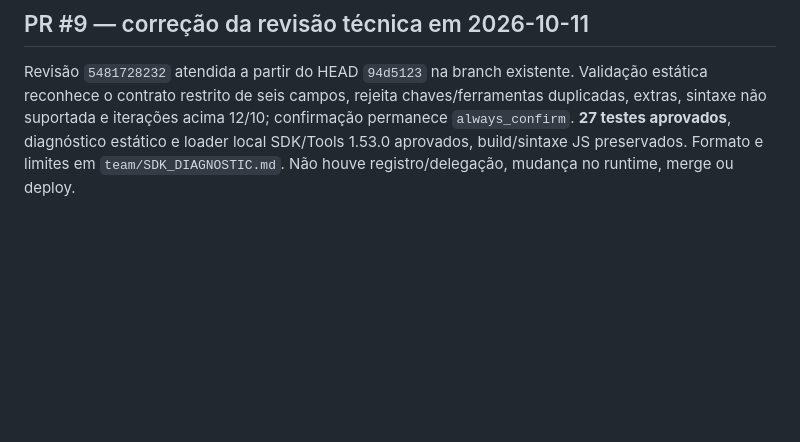
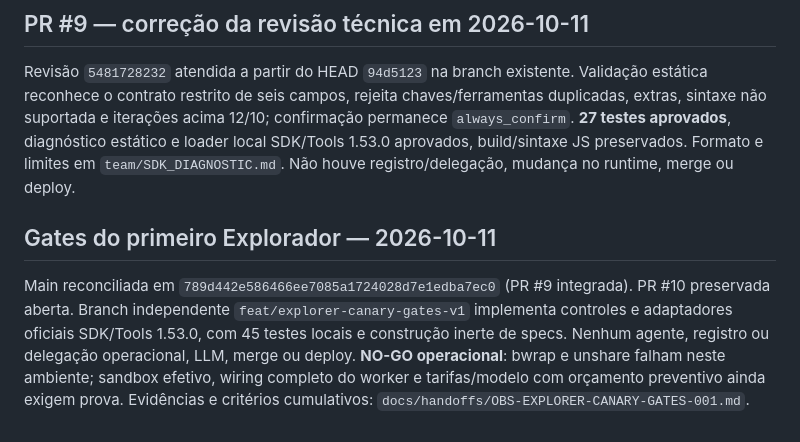
Before and after one commit to OARANHA/observatorio-agents-openhands, a Markdown page: MEMORY.md, the part around the change. Drawn GitHub-style; blank space fills up the shorter version.

Commit message:
docs(canary): record sandbox evidence and explicit operational NO-GO gates

```diff
--- a/MEMORY.md
+++ b/MEMORY.md
@@ -42,3 +42,14 @@ chaves/ferramentas duplicadas, extras, sintaxe não suportada e iterações acim
 diagnóstico estático e loader local SDK/Tools 1.53.0 aprovados, build/sintaxe JS
 preservados. Formato e limites em `team/SDK_DIAGNOSTIC.md`.
 Não houve registro/delegação, mudança no runtime, merge ou deploy.
+
+## Gates do primeiro Explorador — 2026-10-11
+
+Main reconciliada em `789d442e586466ee7085a1724028d7e1edba7ec0` (PR #9 integrada).
+PR #10 preservada aberta. Branch independente `feat/explorer-canary-gates-v1`
+implementa controles e adaptadores oficiais SDK/Tools 1.53.0, com 45 testes
+locais e construção inerte de specs. Nenhum agente, registro ou delegação
+operacional, LLM, merge ou deploy. **NO-GO operacional**: bwrap e unshare
+falham neste ambiente; sandbox efetivo, wiring completo do worker e tarifas/modelo
+com orçamento preventivo ainda exigem prova. Evidências e critérios cumulativos:
+`docs/handoffs/OBS-EXPLORER-CANARY-GATES-001.md`.
```
Also changed, not shown: docs/CANONICAL_STATE.md (+11 -0 lines), docs/handoffs/OBS-EXPLORER-CANARY-GATES-001.md (added, +132 -0 lines).
